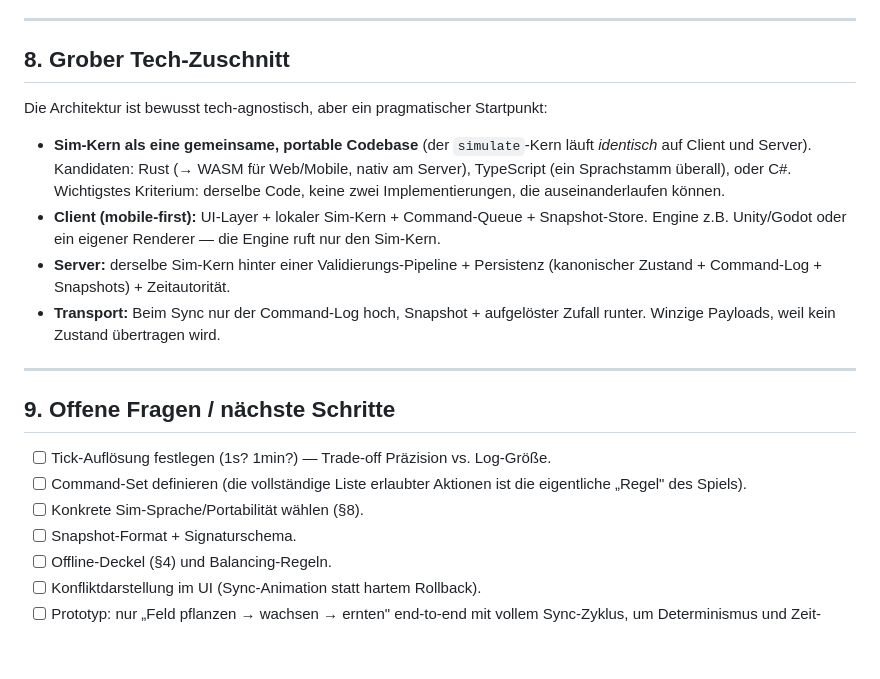
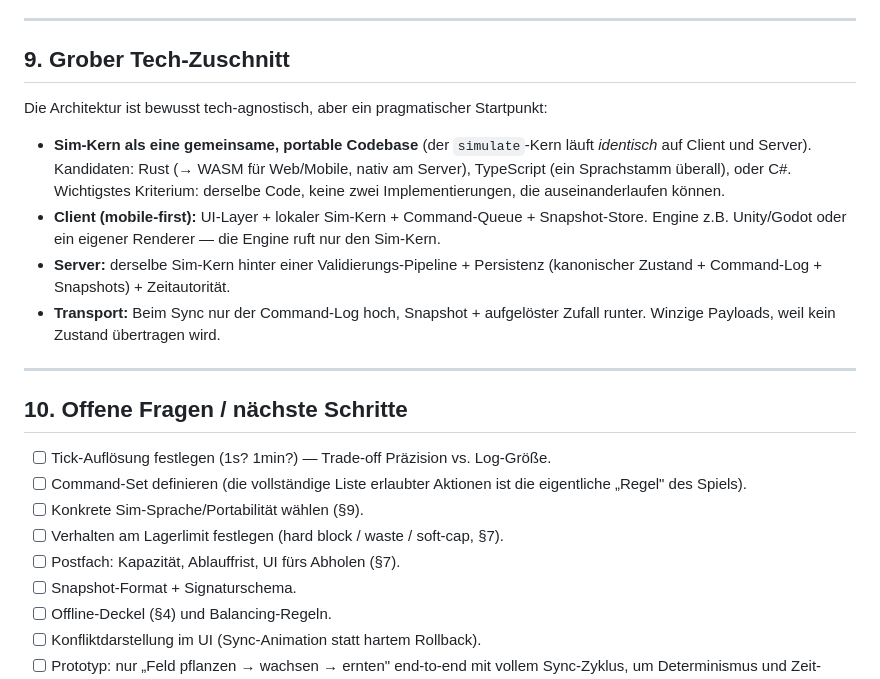
Before and after one commit to Litschibauer/Neues-Spiel, a Markdown page: docs/architecture.md, the part around one of its changes. GitHub-like rendering; blank space fills up the shorter version.

```diff
--- a/docs/architecture.md
+++ b/docs/architecture.md
@@ -192,7 +271,7 @@ weichen ab — durch Bug, Manipulation oder verlorene Verbindung mitten im Sync)
 
 ---
 
-## 8. Grober Tech-Zuschnitt
+## 9. Grober Tech-Zuschnitt
 
 Die Architektur ist bewusst tech-agnostisch, aber ein pragmatischer Startpunkt:
 
@@ -209,12 +288,14 @@ Die Architektur ist bewusst tech-agnostisch, aber ein pragmatischer Startpunkt:
 
 ---
 
-## 9. Offene Fragen / nächste Schritte
+## 10. Offene Fragen / nächste Schritte
 
 - [ ] Tick-Auflösung festlegen (1s? 1min?) — Trade-off Präzision vs. Log-Größe.
 - [ ] Command-Set definieren (die vollständige Liste erlaubter Aktionen ist die eigentliche
       „Regel" des Spiels).
-- [ ] Konkrete Sim-Sprache/Portabilität wählen (§8).
+- [ ] Konkrete Sim-Sprache/Portabilität wählen (§9).
+- [ ] Verhalten am Lagerlimit festlegen (hard block / waste / soft-cap, §7).
+- [ ] Postfach: Kapazität, Ablauffrist, UI fürs Abholen (§7).
 - [ ] Snapshot-Format + Signaturschema.
 - [ ] Offline-Deckel (§4) und Balancing-Regeln.
 - [ ] Konfliktdarstellung im UI (Sync-Animation statt hartem Rollback).
```
Also changed, not shown: other parts of docs/architecture.md (+80 -1 lines).
